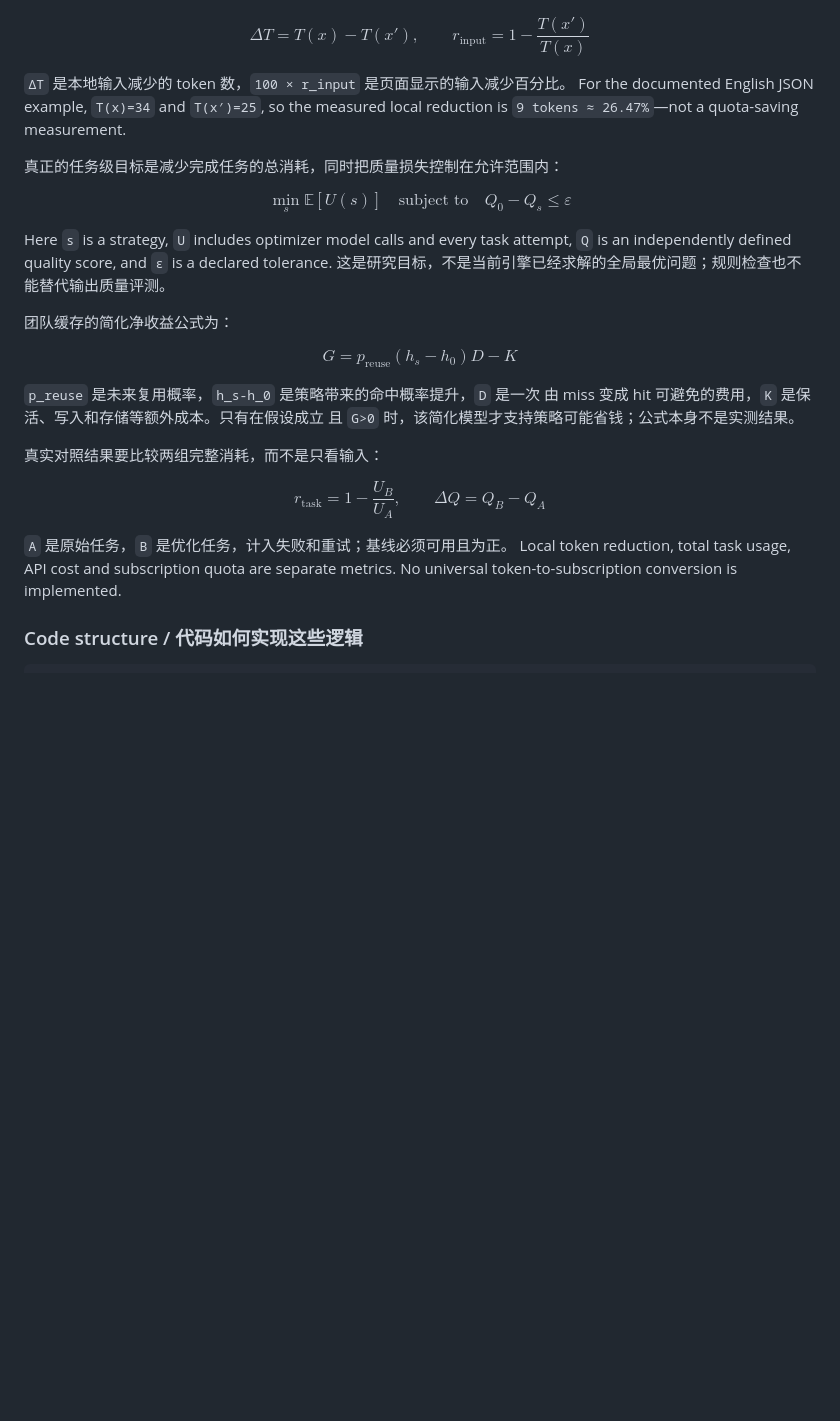
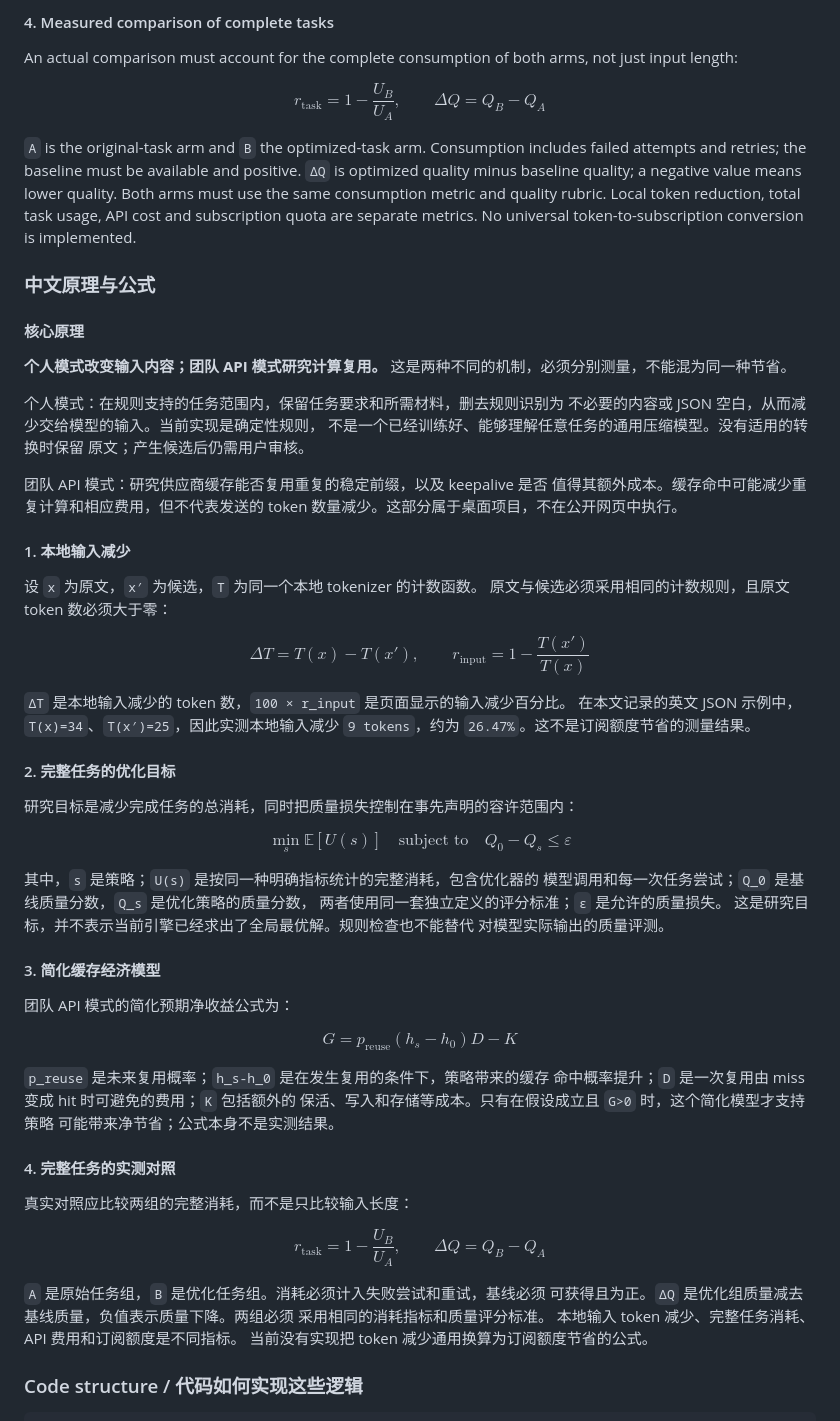
Before and after one commit to thisisyk/cachescope-web, a Markdown page: README.md, the part around one of its changes. Rendered like a GitHub page; blank space fills up the shorter version.

```diff
--- a/README.md
+++ b/README.md
@@ -31,3 +99,40 @@ Let `x` be the original input, `x′` the candidate and `T` the same local token
+#### 4. Measured comparison of complete tasks
+
+An actual comparison must account for the complete consumption of both arms,
+not just input length:
+
+$$
+r_{\mathrm{task}}=1-\frac{U_B}{U_A}, \qquad
+\Delta Q=Q_B-Q_A
+$$
+
+`A` is the original-task arm and `B` the optimized-task arm. Consumption includes
+failed attempts and retries; the baseline must be available and positive.
+`ΔQ` is optimized quality minus baseline quality; a negative value means lower
+quality. Both arms must use the same consumption metric and quality rubric.
+Local token reduction, total task usage, API cost and subscription quota are
+separate metrics. No universal token-to-subscription conversion is implemented.
+
+### 中文原理与公式
+
+#### 核心原理
+
+**个人模式改变输入内容；团队 API 模式研究计算复用。**
+这是两种不同的机制，必须分别测量，不能混为同一种节省。
+
+个人模式：在规则支持的任务范围内，保留任务要求和所需材料，删去规则识别为
+不必要的内容或 JSON 空白，从而减少交给模型的输入。当前实现是确定性规则，
+不是一个已经训练好、能够理解任意任务的通用压缩模型。没有适用的转换时保留
+原文；产生候选后仍需用户审核。
+
+团队 API 模式：研究供应商缓存能否复用重复的稳定前缀，以及 keepalive 是否
+值得其额外成本。缓存命中可能减少重复计算和相应费用，但不代表发送的 token
+数量减少。这部分属于桌面项目，不在公开网页中执行。
+
+#### 1. 本地输入减少
+
+设 `x` 为原文，`x′` 为候选，`T` 为同一个本地 tokenizer 的计数函数。
+原文与候选必须采用相同的计数规则，且原文 token 数必须大于零：
 
 $$
 \Delta T = T(x)-T(x'), \qquad
@@ -35,40 +140,51 @@ r_{\mathrm{input}}=1-\frac{T(x')}{T(x)}
 $$
 
 `ΔT` 是本地输入减少的 token 数，`100 × r_input` 是页面显示的输入减少百分比。
-For the documented English JSON example, `T(x)=34` and `T(x′)=25`, so the
-measured local reduction is `9 tokens ≈ 26.47%`—not a quota-saving measurement.
+在本文记录的英文 JSON 示例中，`T(x)=34`、`T(x′)=25`，因此实测本地输入减少
+`9 tokens`，约为 `26.47%`。这不是订阅额度节省的测量结果。
 
-真正的任务级目标是减少完成任务的总消耗，同时把质量损失控制在允许范围内：
+#### 2. 完整任务的优化目标
+
+研究目标是减少完成任务的总消耗，同时把质量损失控制在事先声明的容许范围内：
 
 $$
 \min_s \mathbb{E}[U(s)] \quad
 \text{subject to}\quad Q_0-Q_s\leq\varepsilon
 $$
 
-Here `s` is a strategy, `U` includes optimizer model calls and every task attempt,
-`Q` is an independently defined quality score, and `ε` is a declared tolerance.
-这是研究目标，不是当前引擎已经求解的全局最优问题；规则检查也不能替代输出质量评测。
+其中，`s` 是策略；`U(s)` 是按同一种明确指标统计的完整消耗，包含优化器的
+模型调用和每一次任务尝试；`Q_0` 是基线质量分数，`Q_s` 是优化策略的质量分数，
+两者使用同一套独立定义的评分标准；`ε` 是允许的质量损失。
+这是研究目标，并不表示当前引擎已经求出了全局最优解。规则检查也不能替代
+对模型实际输出的质量评测。
 
-团队缓存的简化净收益公式为：
+#### 3. 简化缓存经济模型
+
+团队 API 模式的简化预期净收益公式为：
 
 $$
 G=p_{\mathrm{reuse}}(h_s-h_0)D-K
 $$
 
-`p_reuse` 是未来复用概率，`h_s-h_0` 是策略带来的命中概率提升，`D` 是一次
-由 miss 变成 hit 可避免的费用，`K` 是保活、写入和存储等额外成本。只有在假设成立
-且 `G>0` 时，该简化模型才支持策略可能省钱；公式本身不是实测结果。
+`p_reuse` 是未来复用概率；`h_s-h_0` 是在发生复用的条件下，策略带来的缓存
+命中概率提升；`D` 是一次复用由 miss 变成 hit 时可避免的费用；`K` 包括额外的
+保活、写入和存储等成本。只有在假设成立且 `G>0` 时，这个简化模型才支持策略
+可能带来净节省；公式本身不是实测结果。
 
-真实对照结果要比较两组完整消耗，而不是只看输入：
+#### 4. 完整任务的实测对照
+
+真实对照应比较两组的完整消耗，而不是只比较输入长度：
 
 $$
 r_{\mathrm{task}}=1-\frac{U_B}{U_A}, \qquad
 \Delta Q=Q_B-Q_A
 $$
 
-`A` 是原始任务，`B` 是优化任务，计入失败和重试；基线必须可用且为正。
-Local token reduction, total task usage, API cost and subscription quota are
-separate metrics. No universal token-to-subscription conversion is implemented.
+`A` 是原始任务组，`B` 是优化任务组。消耗必须计入失败尝试和重试，基线必须
+可获得且为正。`ΔQ` 是优化组质量减去基线质量，负值表示质量下降。两组必须
+采用相同的消耗指标和质量评分标准。
+本地输入 token 减少、完整任务消耗、API 费用和订阅额度是不同指标。
+当前没有实现把 token 减少通用换算为订阅额度节省的公式。
 
 ### Code structure / 代码如何实现这些逻辑
 
```
Also changed, not shown: other parts of README.md (+77 -9 lines).
